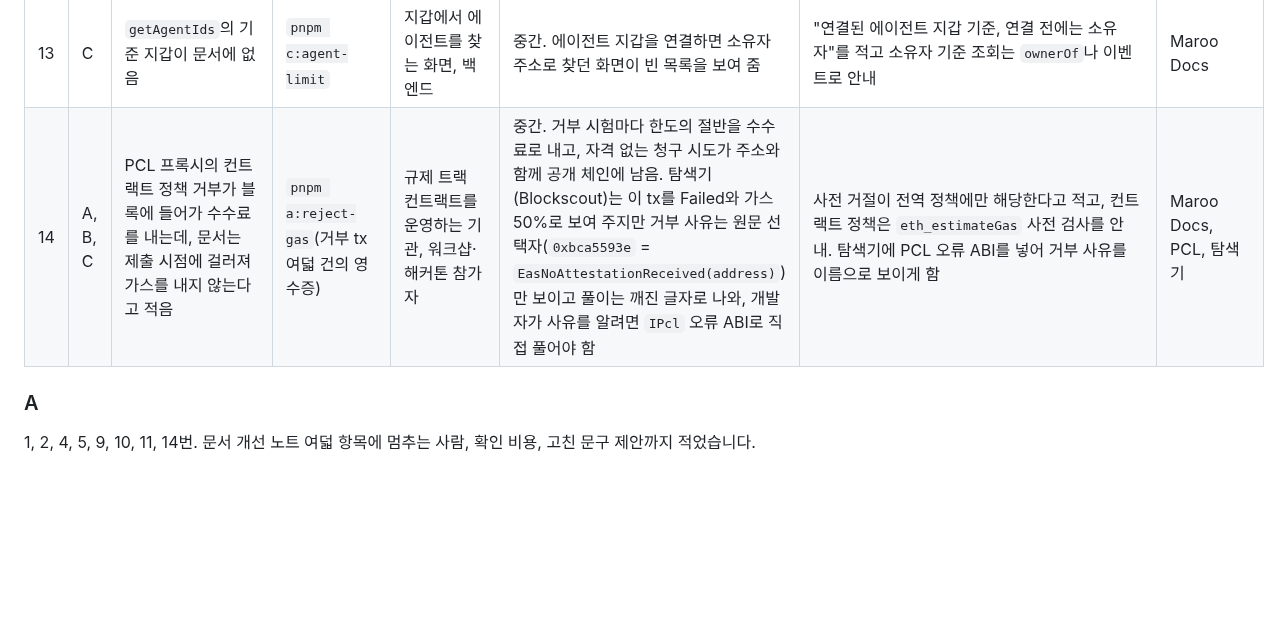
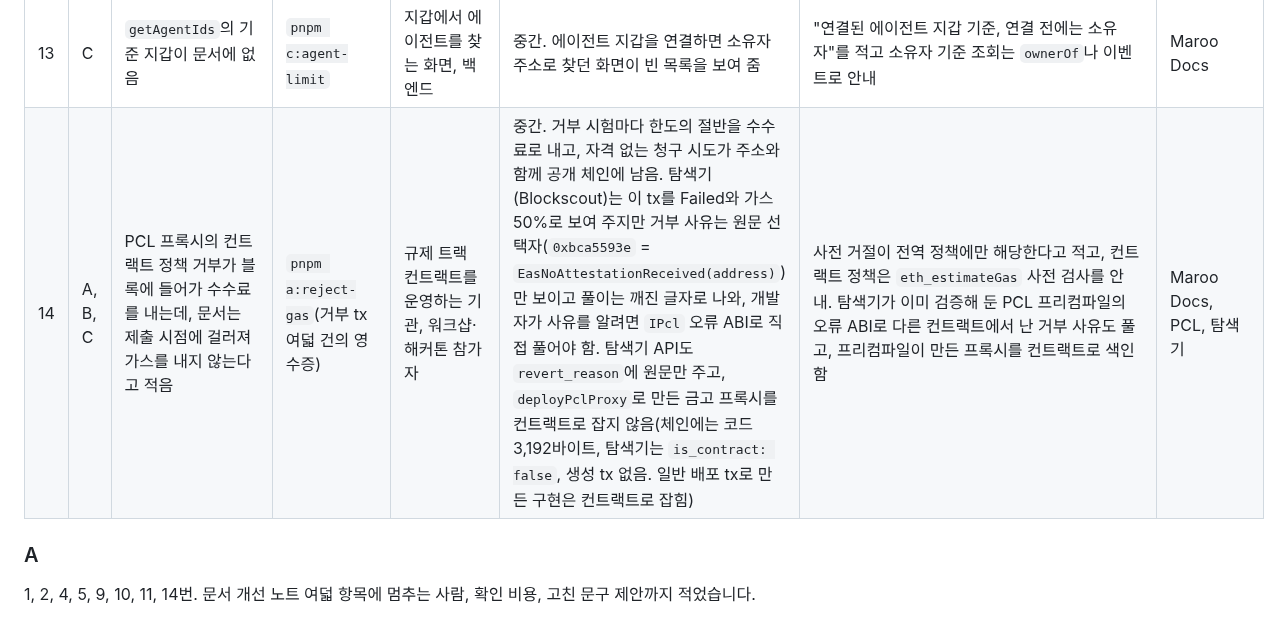
Before and after one commit to kyle-park-io/maroo-integration-lab, a Markdown page: SUBMISSION_NOTES.md, the part around the change. Drawn GitHub-style; blank space fills up the shorter version.

Commit message:
docs: note the explorer indexes PCL proxies as non-contracts

```diff
--- a/SUBMISSION_NOTES.md
+++ b/SUBMISSION_NOTES.md
@@ -195,7 +195,7 @@
 | 11 | A, C | 단순 이체 가스 예시와 ClairveilJS 기본 가스 한도가 21,000인데 테스트넷 단순 이체는 일반 계정 약 104,000, 에이전트 지갑 약 284,000을 씀 | `pnpm a:probe-send-gas` | 네이티브 OKRW를 보내는 지갑 개발자, ClairveilJS 사용자, 해커톤 참가자 | 높음. `eth_call` 사전 검사는 통과하고 tx는 사유 없이 되돌려지며 수수료를 냄 | 문서 예시를 테스트넷 값으로 바꾸고 고정 한도 대신 추정값을 쓰라고 적음. ClairveilJS EVM 프로필은 추정값을 씀 | Maroo Docs, ClairveilJS |
 | 12 | C | 에이전트 한도 문서가 `TransferLimit`을 숫자 문자열로 안내하는데 체인은 32바이트 uint256만 받음 | `pnpm c:agent-limit` | 에이전트 결제를 만드는 개발자, 트랙 2 참가자 | 높음. 문서대로 쓰면 한도 안 결제까지 모든 결제가 막히고, 문서가 해석할 수 없다고 한 오류라 사유를 읽으려 하지 않게 됨 | 형식을 `abi.encode(uint256)`로 고치고 `AgentTransferLimitMetadataInvalid(string)` 예시를 둠. SDK 주석은 이미 맞음 | Maroo Docs |
 | 13 | C | `getAgentIds`의 기준 지갑이 문서에 없음 | `pnpm c:agent-limit` | 지갑에서 에이전트를 찾는 화면, 백엔드 | 중간. 에이전트 지갑을 연결하면 소유자 주소로 찾던 화면이 빈 목록을 보여 줌 | "연결된 에이전트 지갑 기준, 연결 전에는 소유자"를 적고 소유자 기준 조회는 `ownerOf`나 이벤트로 안내 | Maroo Docs |
-| 14 | A, B, C | PCL 프록시의 컨트랙트 정책 거부가 블록에 들어가 수수료를 내는데, 문서는 제출 시점에 걸러져 가스를 내지 않는다고 적음 | `pnpm a:reject-gas`(거부 tx 여덟 건의 영수증) | 규제 트랙 컨트랙트를 운영하는 기관, 워크샵·해커톤 참가자 | 중간. 거부 시험마다 한도의 절반을 수수료로 내고, 자격 없는 청구 시도가 주소와 함께 공개 체인에 남음. 탐색기(Blockscout)는 이 tx를 Failed와 가스 50%로 보여 주지만 거부 사유는 원문 선택자(`0xbca5593e` = `EasNoAttestationReceived(address)`)만 보이고 풀이는 깨진 글자로 나와, 개발자가 사유를 알려면 `IPcl` 오류 ABI로 직접 풀어야 함 | 사전 거절이 전역 정책에만 해당한다고 적고, 컨트랙트 정책은 `eth_estimateGas` 사전 검사를 안내. 탐색기에 PCL 오류 ABI를 넣어 거부 사유를 이름으로 보이게 함 | Maroo Docs, PCL, 탐색기 |
+| 14 | A, B, C | PCL 프록시의 컨트랙트 정책 거부가 블록에 들어가 수수료를 내는데, 문서는 제출 시점에 걸러져 가스를 내지 않는다고 적음 | `pnpm a:reject-gas`(거부 tx 여덟 건의 영수증) | 규제 트랙 컨트랙트를 운영하는 기관, 워크샵·해커톤 참가자 | 중간. 거부 시험마다 한도의 절반을 수수료로 내고, 자격 없는 청구 시도가 주소와 함께 공개 체인에 남음. 탐색기(Blockscout)는 이 tx를 Failed와 가스 50%로 보여 주지만 거부 사유는 원문 선택자(`0xbca5593e` = `EasNoAttestationReceived(address)`)만 보이고 풀이는 깨진 글자로 나와, 개발자가 사유를 알려면 `IPcl` 오류 ABI로 직접 풀어야 함. 탐색기 API도 `revert_reason`에 원문만 주고, `deployPclProxy`로 만든 금고 프록시를 컨트랙트로 잡지 않음(체인에는 코드 3,192바이트, 탐색기는 `is_contract: false`, 생성 tx 없음. 일반 배포 tx로 만든 구현은 컨트랙트로 잡힘) | 사전 거절이 전역 정책에만 해당한다고 적고, 컨트랙트 정책은 `eth_estimateGas` 사전 검사를 안내. 탐색기가 이미 검증해 둔 PCL 프리컴파일의 오류 ABI로 다른 컨트랙트에서 난 거부 사유도 풀고, 프리컴파일이 만든 프록시를 컨트랙트로 색인함 | Maroo Docs, PCL, 탐색기 |
 
 ### A
 
```
Also changed, not shown: README.md (+1 -1 lines).
